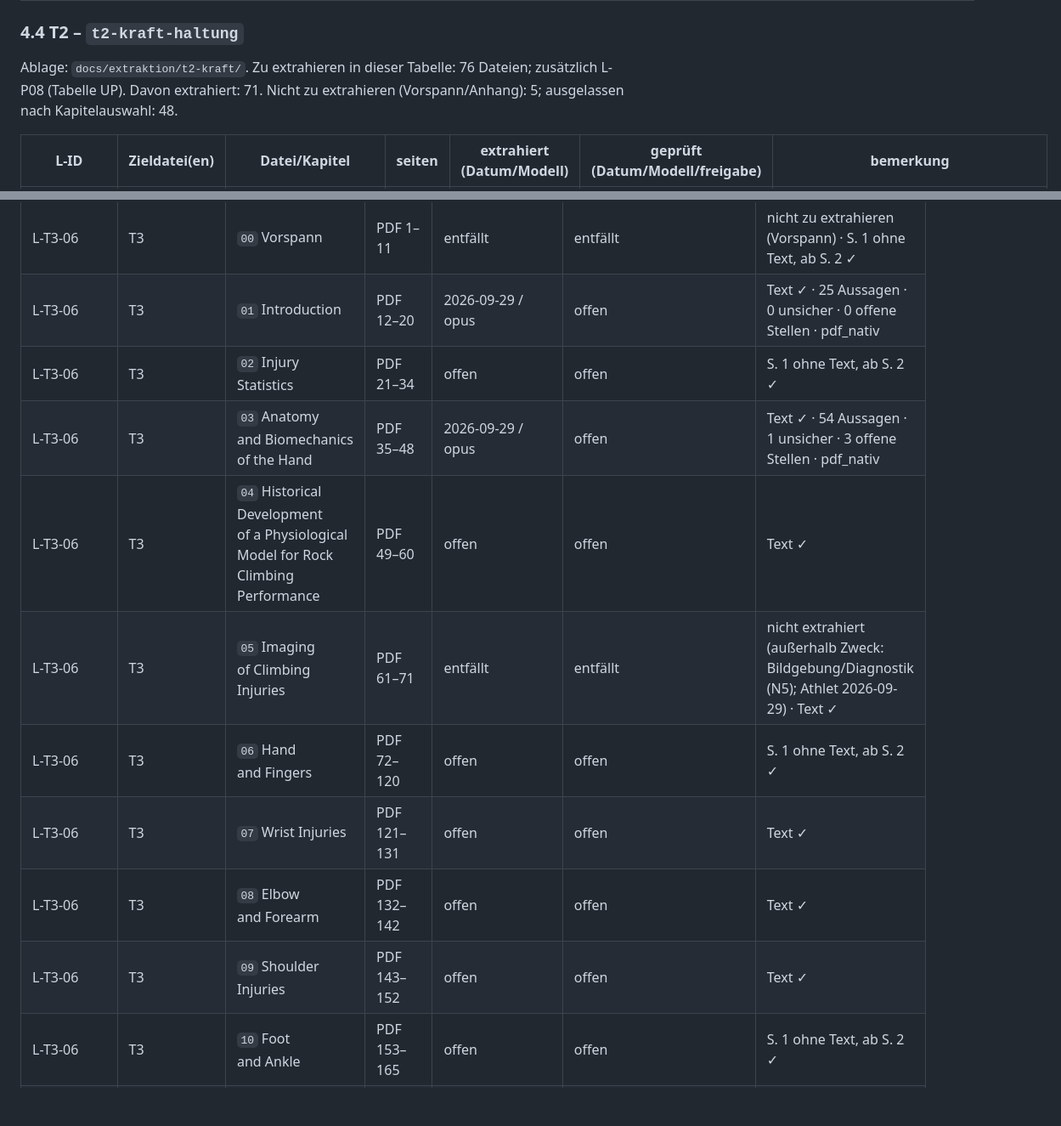
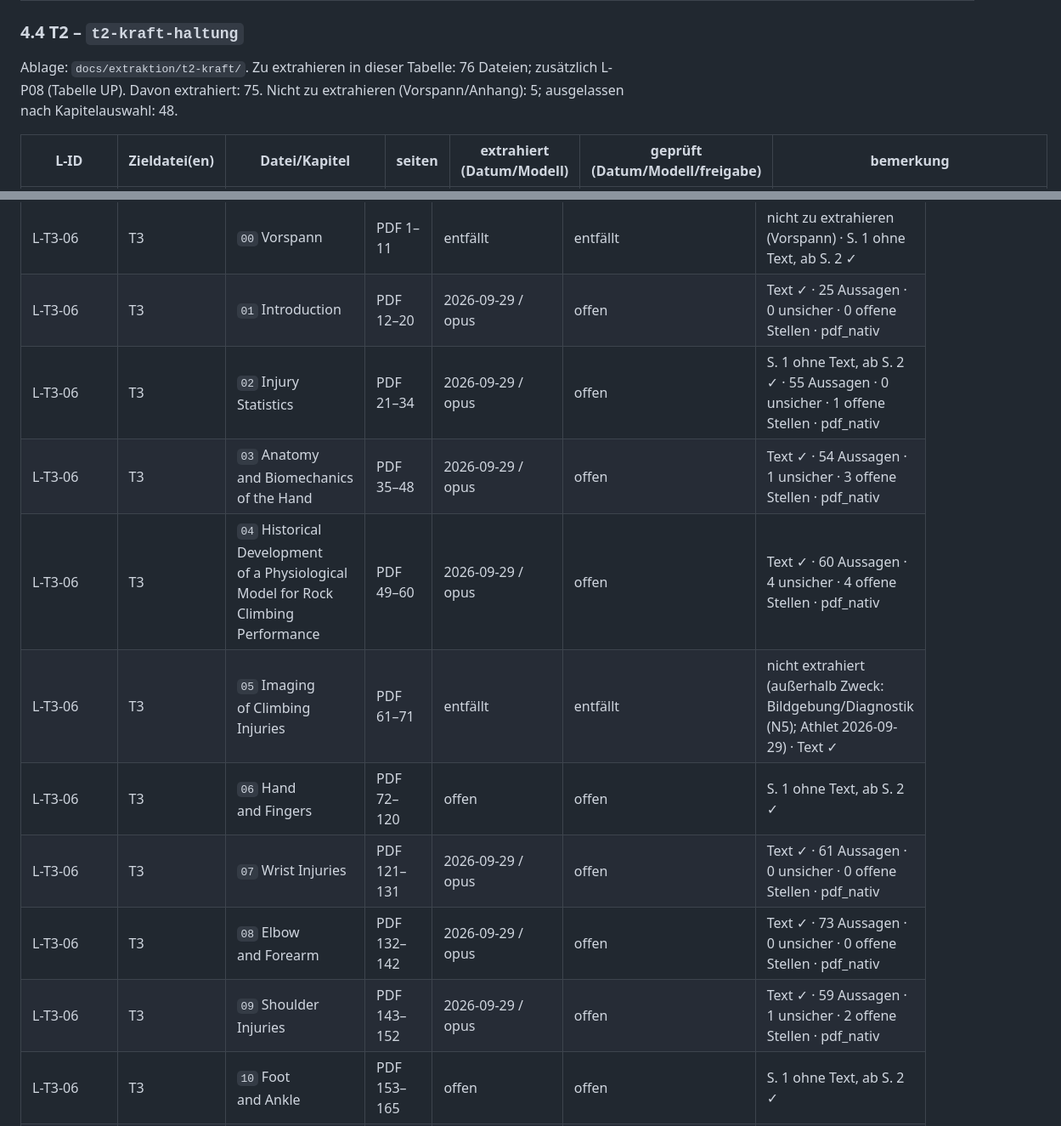
Before and after one commit to chodid/training, a Markdown page: docs/extraktion/README.md, 2 parts joined by grey strips. Shown at 85% size. Drawn GitHub-style; blank space fills up the shorter version.

Commit message:
docs(extraktion): L-T3-01 extrahiert (Artikel)
Co-Authored-By: Claude Opus 5.5 <noreply@anthropic.com>
Claude-Session: https://claude.ai/code/session_01GFFAgWyQw9M3MopmTCbEbx

```diff
--- a/docs/extraktion/README.md
+++ b/docs/extraktion/README.md
@@ -221,7 +221,7 @@ Ablage: `docs/extraktion/t1-ausdauer/`. Zu extrahieren in dieser Tabelle: 35 Dat
 
 ### 4.4 T2 – `t2-kraft-haltung`
 
-Ablage: `docs/extraktion/t2-kraft/`. Zu extrahieren in dieser Tabelle: 76 Dateien; zusätzlich L-P08 (Tabelle UP). Davon extrahiert: 71. Nicht zu extrahieren (Vorspann/Anhang): 5; ausgelassen nach Kapitelauswahl: 48.
+Ablage: `docs/extraktion/t2-kraft/`. Zu extrahieren in dieser Tabelle: 76 Dateien; zusätzlich L-P08 (Tabelle UP). Davon extrahiert: 75. Nicht zu extrahieren (Vorspann/Anhang): 5; ausgelassen nach Kapitelauswahl: 48.
 
 | L-ID | Zieldatei(en) | Datei/Kapitel | seiten | extrahiert (Datum/Modell) | geprüft (Datum/Modell/freigabe) | bemerkung |
 |---|---|---|---|---|---|---|
@@ -375,14 +375,14 @@ Ablage: `docs/extraktion/t3-klettern/`. Zu extrahieren in dieser Tabelle: 63 Dat
 | **L-T3-06** | T3 | **Ordner `t3-klettern/L-T3-06_kapitel/`** (24 Kapitel-PDFs, 319 PDF-Seiten) | – | – | – | ausgewaehlt (kern) · B · Kern · Druckseiten je Kapitel in U2 bestimmen |
 | L-T3-06 | T3 | `00` Vorspann | PDF 1–11 | entfällt | entfällt | nicht zu extrahieren (Vorspann) · S. 1 ohne Text, ab S. 2 ✓ |
 | L-T3-06 | T3 | `01` Introduction | PDF 12–20 | 2026-09-29 / opus | offen | Text ✓ · 25 Aussagen · 0 unsicher · 0 offene Stellen · pdf_nativ |
-| L-T3-06 | T3 | `02` Injury Statistics | PDF 21–34 | offen | offen | S. 1 ohne Text, ab S. 2 ✓ |
+| L-T3-06 | T3 | `02` Injury Statistics | PDF 21–34 | 2026-09-29 / opus | offen | S. 1 ohne Text, ab S. 2 ✓ · 55 Aussagen · 0 unsicher · 1 offene Stellen · pdf_nativ |
 | L-T3-06 | T3 | `03` Anatomy and Biomechanics of the Hand | PDF 35–48 | 2026-09-29 / opus | offen | Text ✓ · 54 Aussagen · 1 unsicher · 3 offene Stellen · pdf_nativ |
-| L-T3-06 | T3 | `04` Historical Development of a Physiological Model for Rock Climbing Performance | PDF 49–60 | offen | offen | Text ✓ |
+| L-T3-06 | T3 | `04` Historical Development of a Physiological Model for Rock Climbing Performance | PDF 49–60 | 2026-09-29 / opus | offen | Text ✓ · 60 Aussagen · 4 unsicher · 4 offene Stellen · pdf_nativ |
 | L-T3-06 | T3 | `05` Imaging of Climbing Injuries | PDF 61–71 | entfällt | entfällt | nicht extrahiert (außerhalb Zweck: Bildgebung/Diagnostik (N5); Athlet 2026-09-29) · Text ✓ |
 | L-T3-06 | T3 | `06` Hand and Fingers | PDF 72–120 | offen | offen | S. 1 ohne Text, ab S. 2 ✓ |
-| L-T3-06 | T3 | `07` Wrist Injuries | PDF 121–131 | offen | offen | Text ✓ |
-| L-T3-06 | T3 | `08` Elbow and Forearm | PDF 132–142 | offen | offen | Text ✓ |
-| L-T3-06 | T3 | `09` Shoulder Injuries | PDF 143–152 | offen | offen | Text ✓ |
+| L-T3-06 | T3 | `07` Wrist Injuries | PDF 121–131 | 2026-09-29 / opus | offen | Text ✓ · 61 Aussagen · 0 unsicher · 0 offene Stellen · pdf_nativ |
+| L-T3-06 | T3 | `08` Elbow and Forearm | PDF 132–142 | 2026-09-29 / opus | offen | Text ✓ · 73 Aussagen · 0 unsicher · 0 offene Stellen · pdf_nativ |
+| L-T3-06 | T3 | `09` Shoulder Injuries | PDF 143–152 | 2026-09-29 / opus | offen | Text ✓ · 59 Aussagen · 1 unsicher · 2 offene Stellen · pdf_nativ |
 | L-T3-06 | T3 | `10` Foot and Ankle | PDF 153–165 | offen | offen | S. 1 ohne Text, ab S. 2 ✓ |
 | L-T3-06 | T3 | `11` Hip and Knee Injuries | PDF 166–173 | offen | offen | Text ✓ |
 | L-T3-06 | T3 | `12` The Spine | PDF 174–186 | offen | offen | S. 1 ohne Text, ab S. 2 ✓ |
```
Also changed, not shown: other parts of docs/extraktion/README.md (+11 -9 lines), 1 other file.
